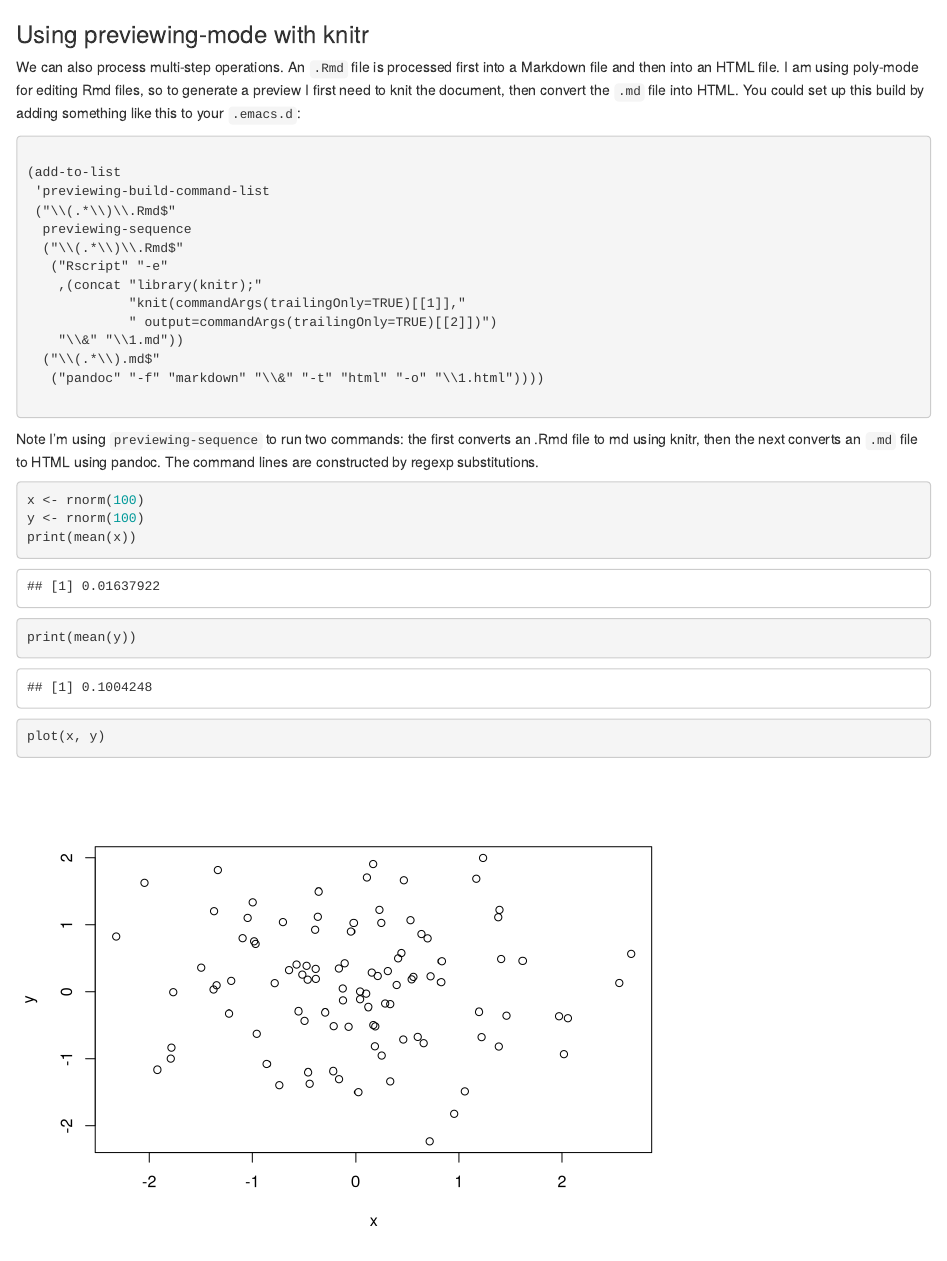
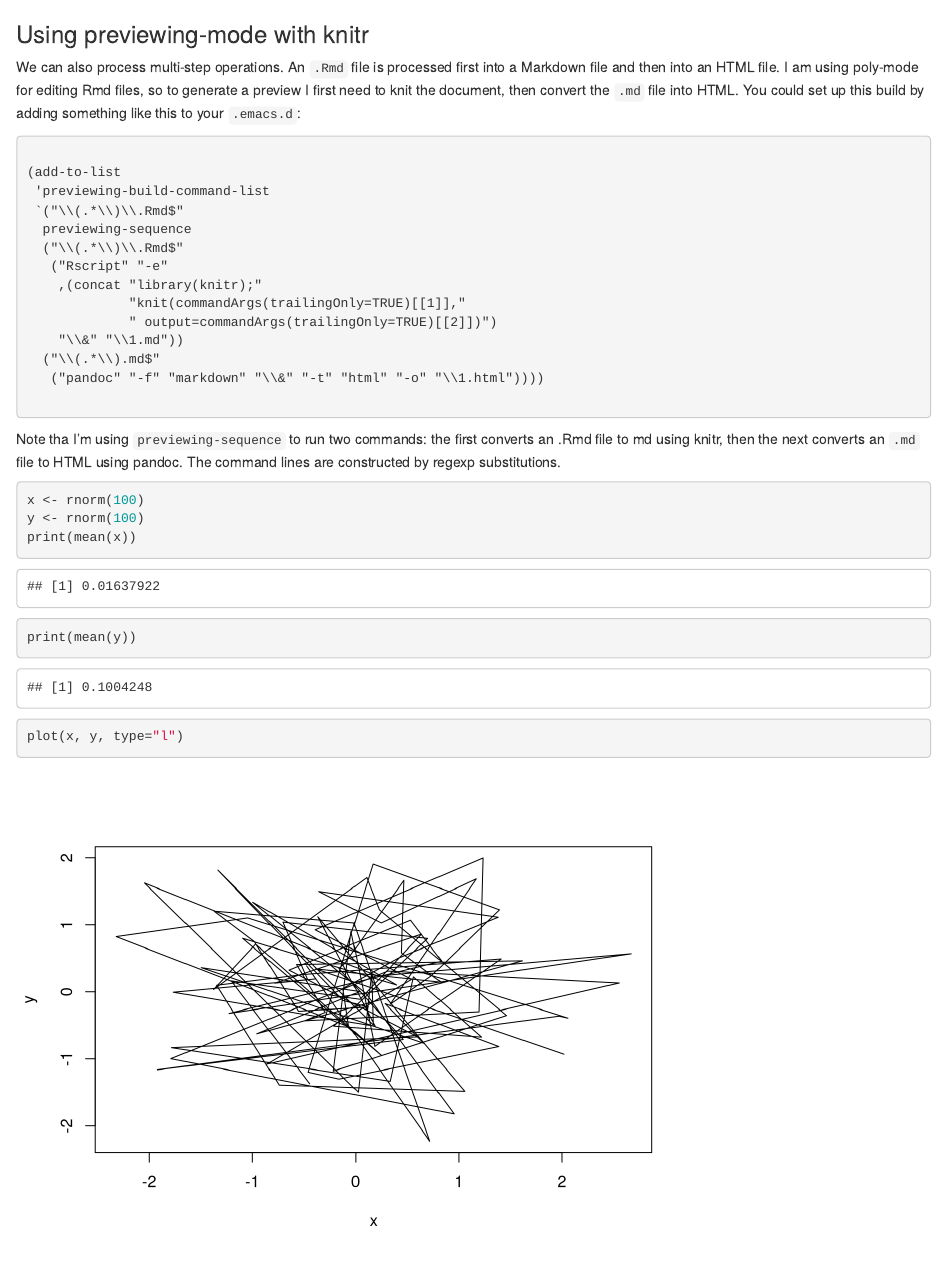
Before and after one commit to crowding/previewing-mode, an R Markdown document (README-Rmd.Rmd): the page in a window 1100 px wide, from its top. Rendered offline with R 4.5, knitr and Pandoc, with nearby package versions; code that draws random numbers runs with fixed seeds of ours.

````diff
--- a/README-Rmd.Rmd
+++ b/README-Rmd.Rmd
@@ -23,10 +23,10 @@
 
 ```
 
-Note I'm using `previewing-sequence` to run two commands: the first
-converts an .Rmd file to md using knitr, then the next converts an
-`.md` file to HTML using pandoc. The command lines are constructed by
-regexp substitutions.
+Note tha I'm using `previewing-sequence` to run two commands: the
+first converts an .Rmd file to md using knitr, then the next converts
+an `.md` file to HTML using pandoc. The command lines are constructed
+by regexp substitutions.
 
 ```{r testing}
 
@@ -34,6 +34,6 @@
 y <- rnorm(100)
 print(mean(x))
 print(mean(y))
-plot(x, y)
+plot(x, y, type="l")
 
 ```
````
Also changed, not shown: README.md, README-Rmd.Rmd (2 more changed lines), 1 other file.
